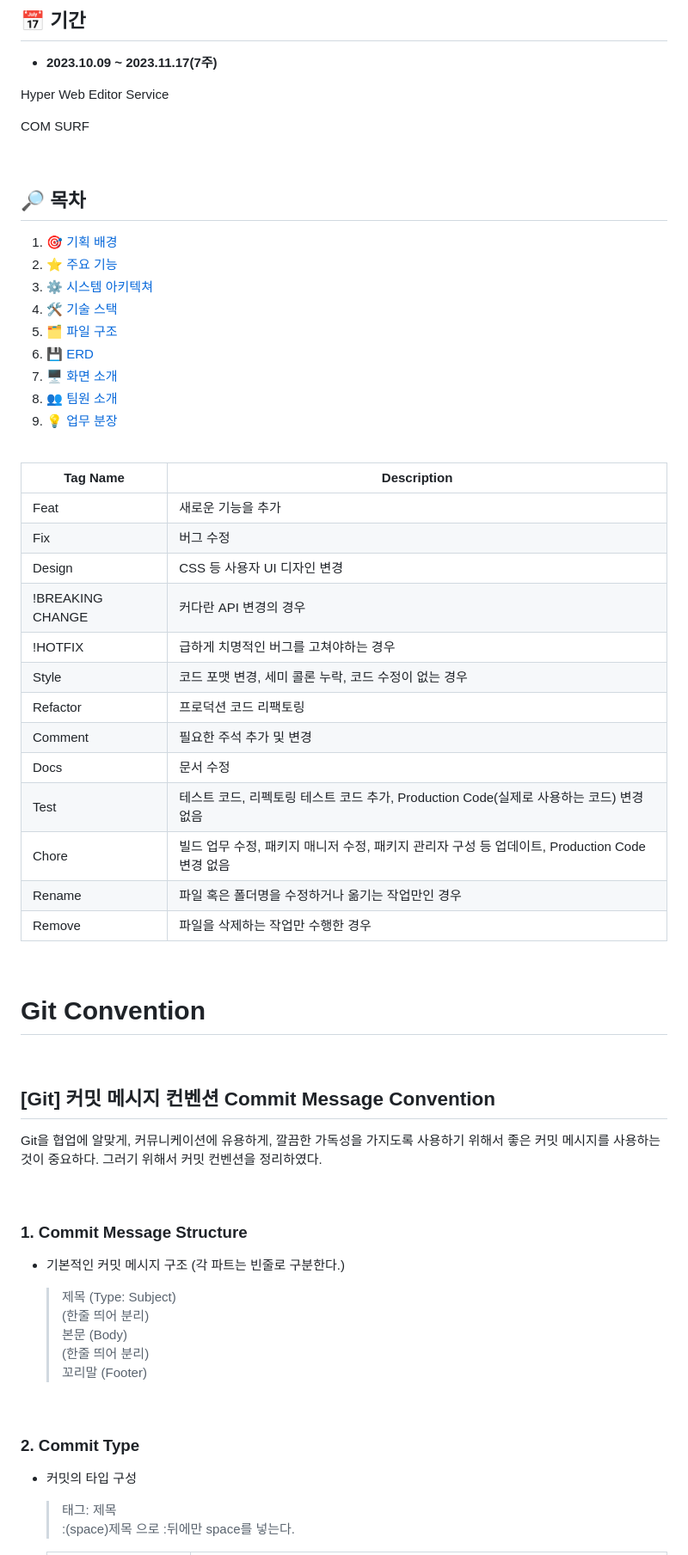
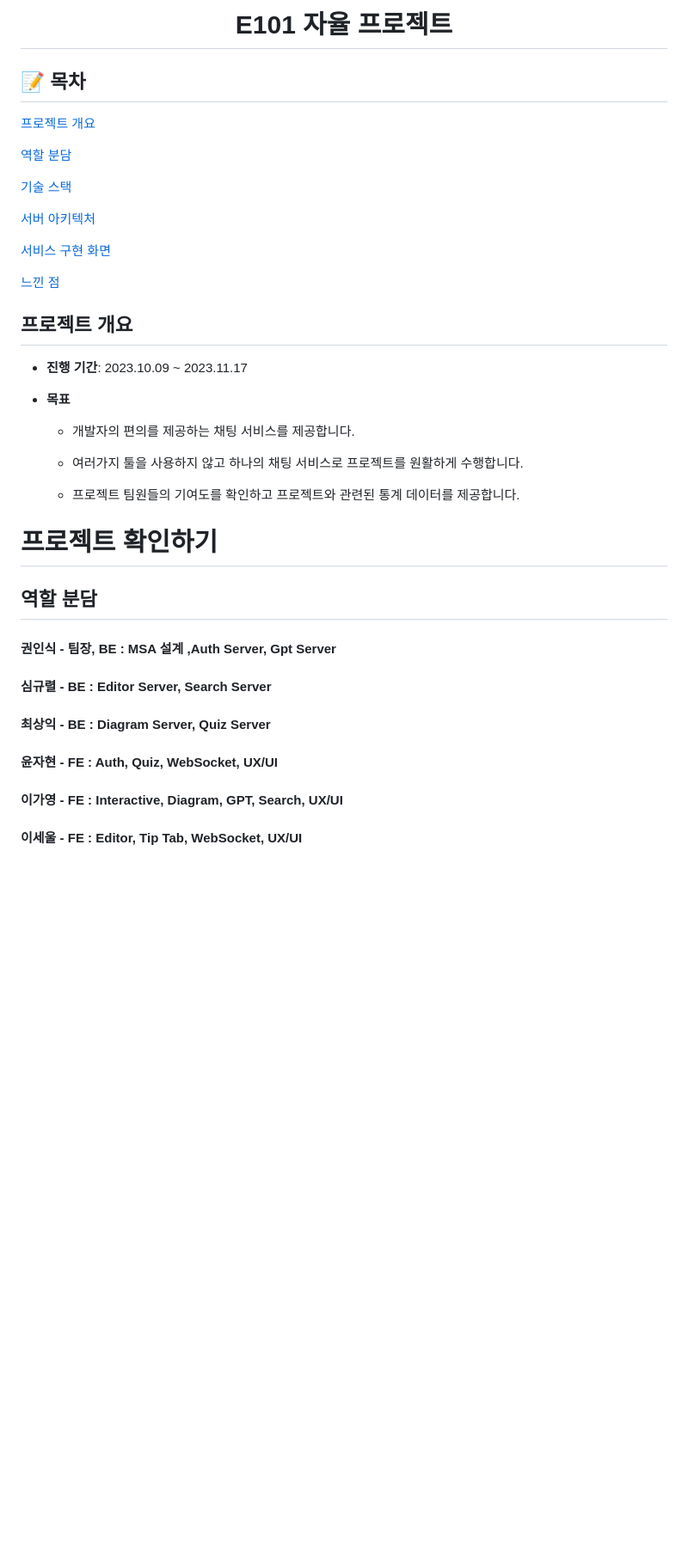
Before and after one commit to gayong/HypeNote, a Markdown page: README.md, the part around the change printed below. Shown: that part at 86% size. Rendered like a GitHub page; blank space fills up the shorter version.

```diff
--- a/README.md
+++ b/README.md
@@ -1,73 +1,46 @@
-## 📅 기간
+<h1 align="center"> E101 자율 프로젝트 </h1>
 
-- **2023.10.09 ~ 2023.11.17(7주)**
+## 📝 목차
 
-Hyper Web Editor Service
+[프로젝트 개요](#item-one)
 
-<a name="tableContents">COM SURF</a>
+[역할 분담](#item-two)
 
-<br/>
+[기술 스택](#item-three)
 
-## 🔎 목차
+[서버 아키텍처](#item-four)
 
-1. <a href="#subject">🎯 기획 배경</a>
-2. <a href="#mainContents">⭐️ 주요 기능</a>
-3. <a href="#systemArchitecture">⚙️ 시스템 아키텍쳐</a>
-4. <a href="#skills">🛠️ 기술 스택</a>
-5. <a href="#directories">🗂️ 파일 구조</a>
-6. <a href="#erd">💾 ERD</a>
-7. <a href="#contents">🖥️ 화면 소개</a>
-8. <a href="#developers">👥 팀원 소개</a>
-9. <a href="#divisionOfDuties">💡 업무 분장</a>
+[서비스 구현 화면](#item-five)
 
-<br>
+[느낀 점](#item-end)
 
-| Tag Name         | Description                                                    |
-| ---------------- | -------------------------------------------------------------- |
-| Feat             | 새로운 기능을 추가                                                     |
-| Fix              | 버그 수정                                                          |
-| Design           | CSS 등 사용자 UI 디자인 변경                                            |
-| !BREAKING CHANGE | 커다란 API 변경의 경우                                                 |
-| !HOTFIX          | 급하게 치명적인 버그를 고쳐야하는 경우                                          |
-| Style            | 코드 포맷 변경, 세미 콜론 누락, 코드 수정이 없는 경우                               |
-| Refactor         | 프로덕션 코드 리팩토링                                                   |
-| Comment          | 필요한 주석 추가 및 변경                                                 |
-| Docs             | 문서 수정                                                          |
-| Test             | 테스트 코드, 리펙토링 테스트 코드 추가, Production Code(실제로 사용하는 코드) 변경 없음     |
-| Chore            | 빌드 업무 수정, 패키지 매니저 수정, 패키지 관리자 구성 등 업데이트, Production Code 변경 없음 |
-| Rename           | 파일 혹은 폴더명을 수정하거나 옮기는 작업만인 경우                                   |
-| Remove           | 파일을 삭제하는 작업만 수행한 경우                                            |
+## 프로젝트 개요
 
-<!------- 주제 시작 -------->
+- <strong>진행 기간</strong>: 2023.10.09 ~ 2023.11.17
 
-<br>
+- <strong>목표</strong>
 
-# Git Convention
+  - 개발자의 편의를 제공하는 채팅 서비스를 제공합니다.
 
-<br>
+  - 여러가지 툴을 사용하지 않고 하나의 채팅 서비스로 프로젝트를 원활하게 수행합니다.
 
-## [Git] 커밋 메시지 컨벤션 Commit Message Convention
+  - 프로젝트 팀원들의 기여도를 확인하고 프로젝트와 관련된 통계 데이터를 제공합니다.
 
-Git을 협업에 알맞게, 커뮤니케이션에 유용하게, 깔끔한 가독성을 가지도록 사용하기 위해서 좋은 커밋 메시지를 사용하는 것이 중요하다. 그러기 위해서 커밋 컨벤션을 정리하였다.
+# 프로젝트 확인하기
 
-<br>
+## 역할 분담
 
-### 1. Commit Message Structure
+#### <strong>권인식</strong> - 팀장, BE : MSA 설계 ,Auth Server, Gpt Server
 
-- 기본적인 커밋 메시지 구조 (각 파트는 빈줄로 구분한다.)
+#### <strong>심규렬</strong> - BE : Editor Server, Search Server
 
-  > 제목 (Type: Subject)
-  > (한줄 띄어 분리)
-  > 본문 (Body)
-  > (한줄 띄어 분리)
-  > 꼬리말 (Footer)
+#### <strong>최상익</strong> - BE : Diagram Server, Quiz Server
 
-<br>
+#### <strong>윤자현</strong> - FE : Auth, Quiz, WebSocket, UX/UI
 
-### 2. Commit Type
+#### <strong>이가영</strong> - FE : Interactive, Diagram, GPT, Search, UX/UI
 
-- 커밋의 타입 구성
+#### <strong>이세울</strong> - FE : Editor, Tip Tab, WebSocket, UX/UI
 
-  > 태그: 제목
-  > :(space)제목 으로 :뒤에만 space를 넣는다.
+<a id="item-three"></a>
 
```
Also changed, not shown: other parts of README.md (+266 -180 lines), README_assets/76387433c50da989e1a7c0d3701541e455e90728.png (added).
